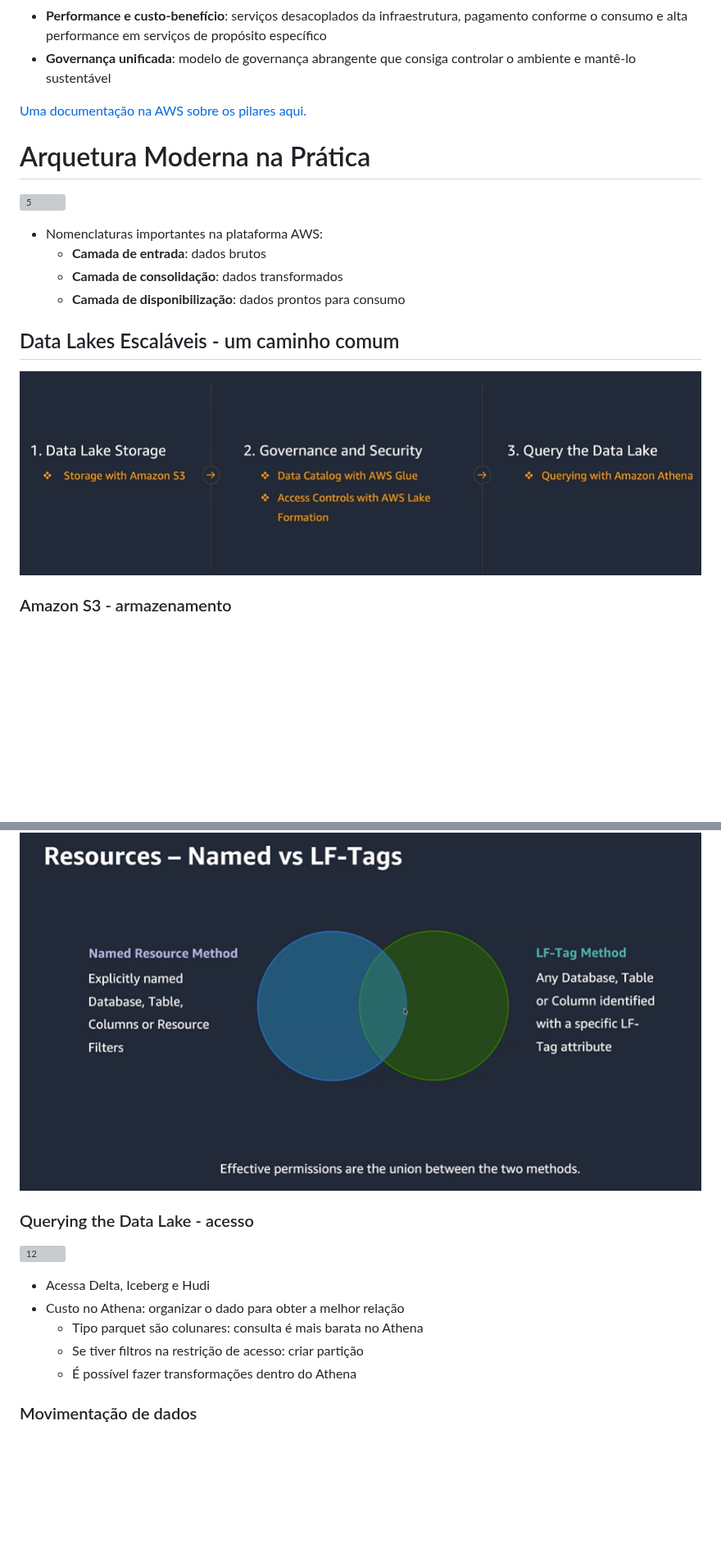
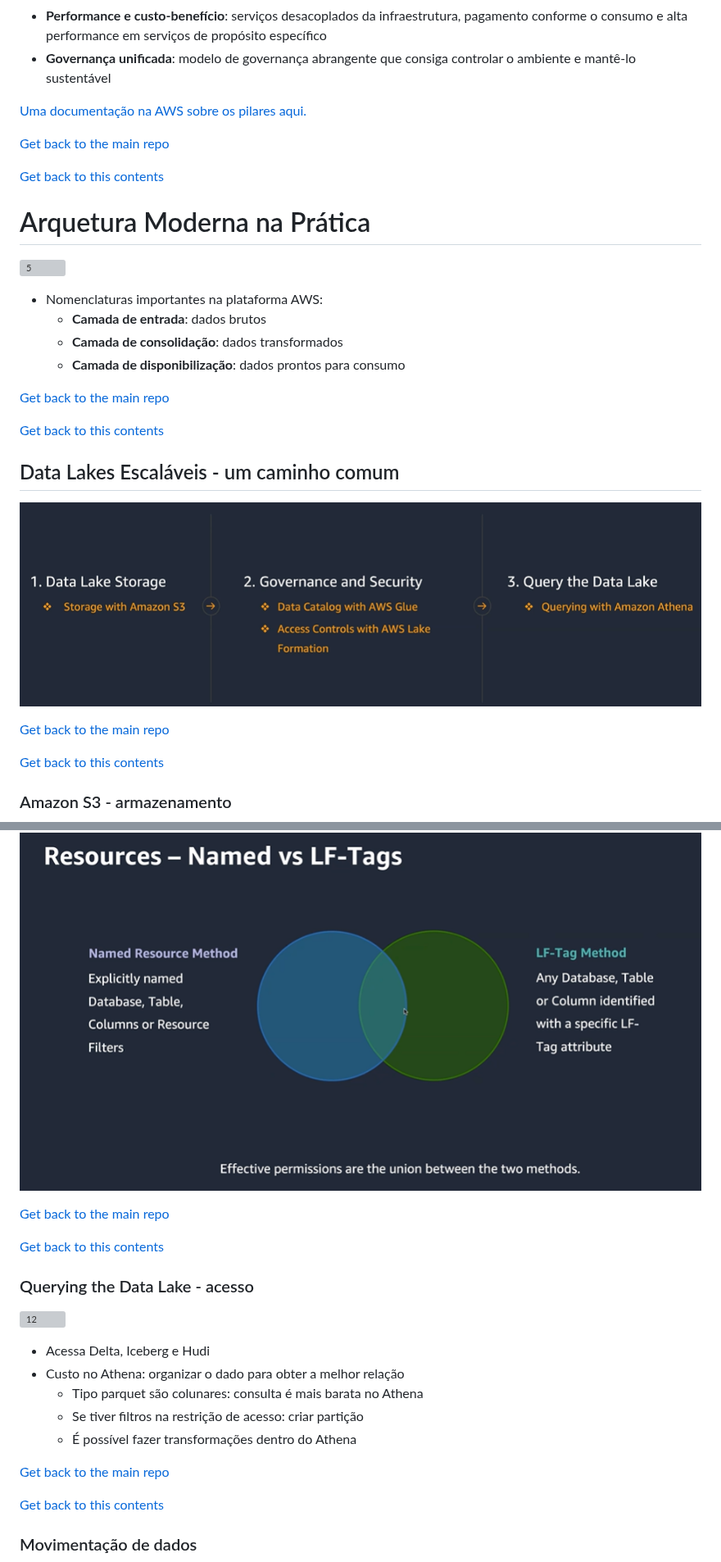
Before and after one commit to VazFelipe/data-engineer-for-us, a Markdown page: AWS/Modern_Data_AWS.md, 2 parts joined by grey strips. Shown at 82% size. Rendered like a GitHub page; blank space fills up the shorter version; grey boxes are pictures that could not be loaded.

```diff
--- a/AWS/Modern_Data_AWS.md
+++ b/AWS/Modern_Data_AWS.md
@@ -47,6 +61,11 @@
 
 [Uma documentação na AWS sobre os pilares aqui.](https://wa.aws.amazon.com/wat.pillars.wa-pillars.pt_BR.html)
 
+
+[Get back to the main repo](/README.md)
+
+[Get back to this contents](#contents)
+
 # Arquetura Moderna na Prática
 
 ![5](/AWS/images/5.png)
@@ -56,10 +75,20 @@
   - **Camada de consolidação**: dados transformados
   - **Camada de disponibilização**: dados prontos para consumo
 
+
+[Get back to the main repo](/README.md)
+
+[Get back to this contents](#contents)
+
 ## Data Lakes Escaláveis - um caminho comum
 
 ![6](/AWS/images/6.png)
 
+
+[Get back to the main repo](/README.md)
+
+[Get back to this contents](#contents)
+
 ### Amazon S3 - armazenamento
 
 ![7](/AWS/images/7.png)
@@ -85,6 +124,11 @@
 
 ![11](/AWS/images/11.png)
 
+
+[Get back to the main repo](/README.md)
+
+[Get back to this contents](#contents)
+
 ### Querying the Data Lake - acesso
 
 ![12](/AWS/images/12.png)
@@ -94,6 +138,11 @@
   - Tipo parquet são colunares: consulta é mais barata no Athena
   - Se tiver filtros na restrição de acesso: criar partição
   - É possível fazer transformações dentro do Athena
+
+
+[Get back to the main repo](/README.md)
+
+[Get back to this contents](#contents)
 
 ### Movimentação de dados
 
```
Also changed, not shown: other parts of AWS/Modern_Data_AWS.md (+64 -0 lines), Containers/Containers.md (+20 -6 lines).
